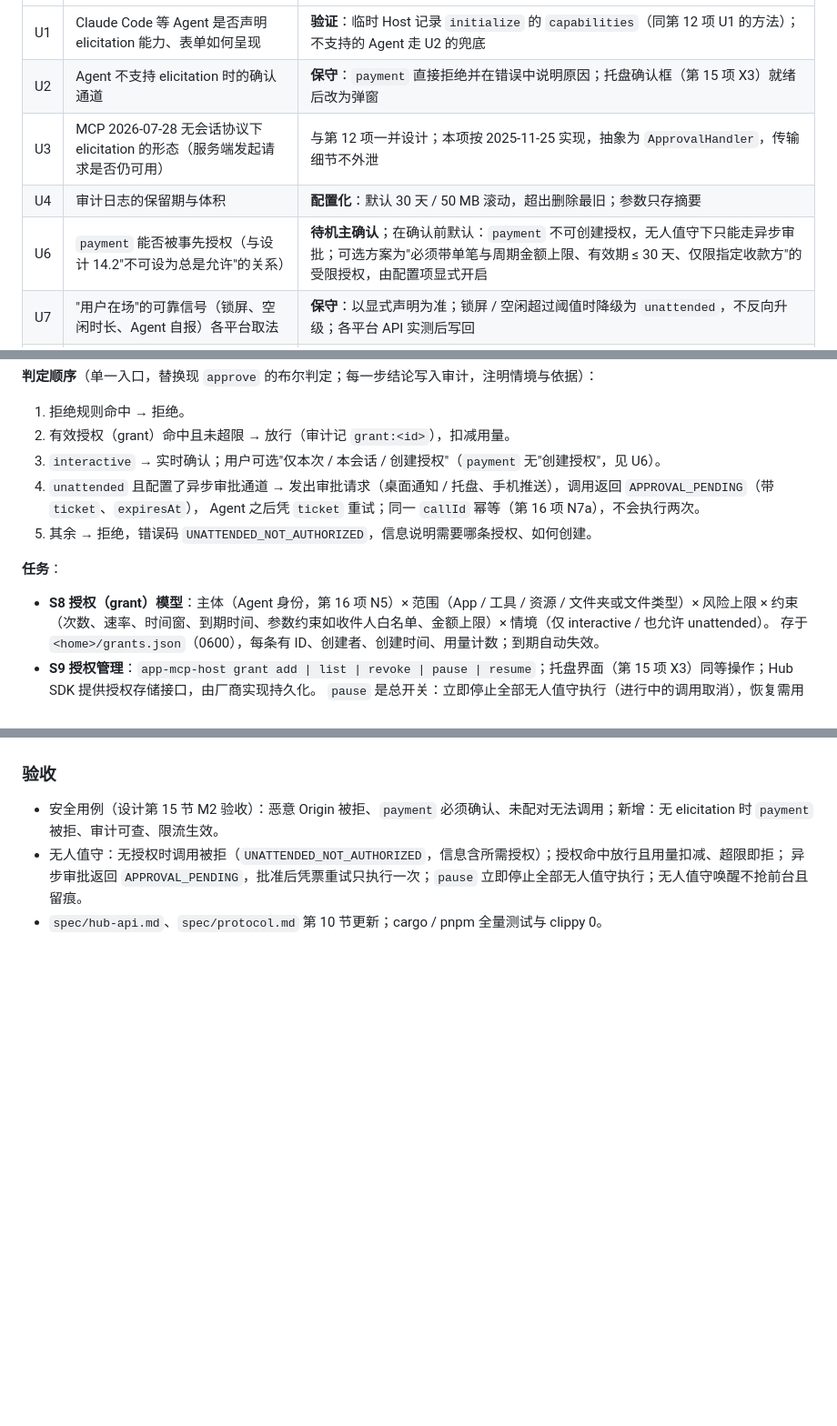
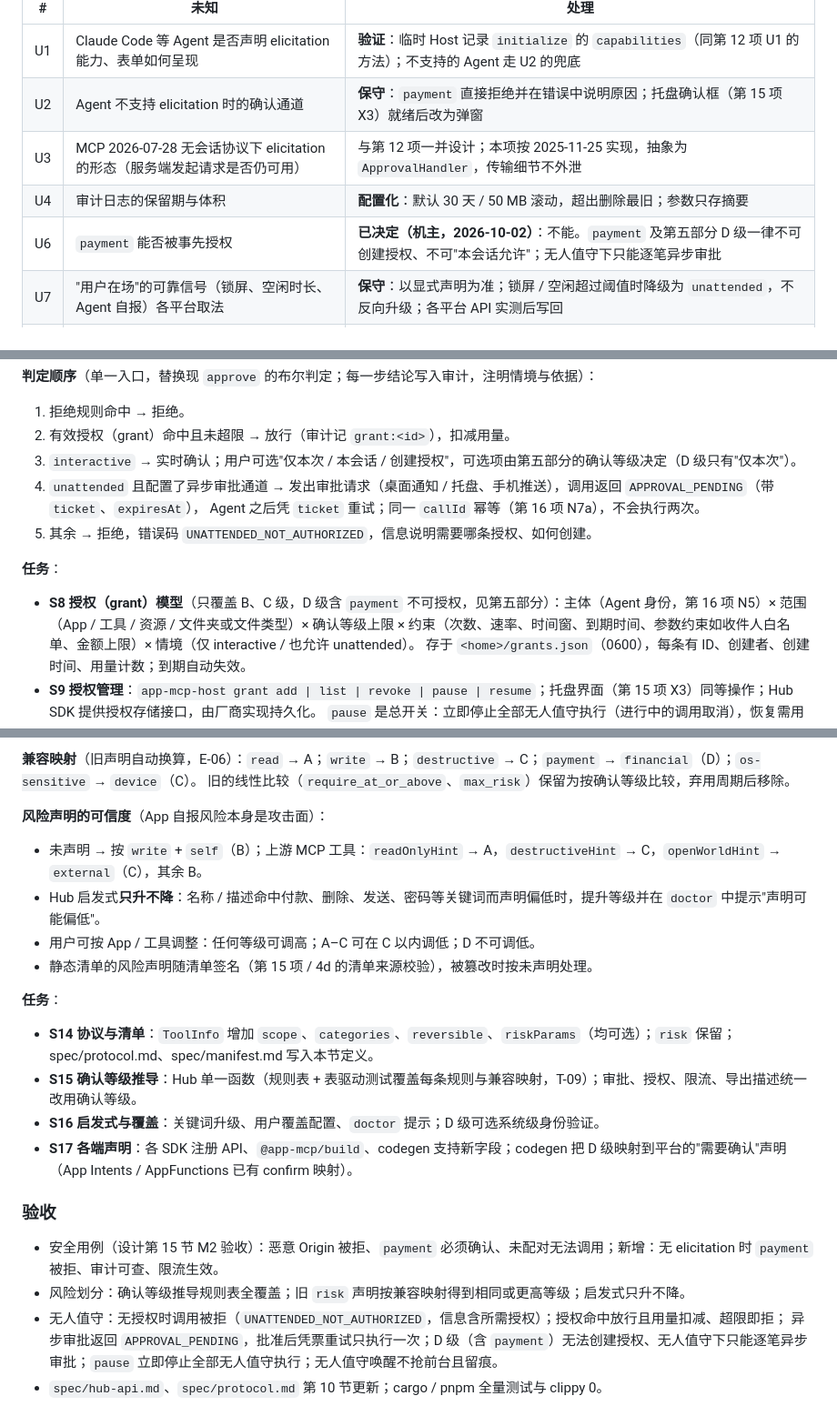
Before and after one commit to stareing/appwire, a Markdown page: docs/plans/14-safety.md, 3 parts joined by grey strips. Shown at 91% size. GitHub-like rendering; blank space fills up the shorter version.

Commit message:
第 14 项规划：payment 不可事先授权；风险划分改为多维声明与 A–D 确认等级
Co-Authored-By: Claude Opus 5.5 (1M context) <noreply@anthropic.com>

```diff
--- a/docs/plans/14-safety.md
+++ b/docs/plans/14-safety.md
@@ -30,7 +30,7 @@
 | U2 | Agent 不支持 elicitation 时的确认通道 | **保守**：`payment` 直接拒绝并在错误中说明原因；托盘确认框（第 15 项 X3）就绪后改为弹窗 |
 | U3 | MCP 2026-07-28 无会话协议下 elicitation 的形态（服务端发起请求是否仍可用） | 与第 12 项一并设计；本项按 2025-11-25 实现，抽象为 `ApprovalHandler`，传输细节不外泄 |
 | U4 | 审计日志的保留期与体积 | **配置化**：默认 30 天 / 50 MB 滚动，超出删除最旧；参数只存摘要 |
-| U6 | `payment` 能否被事先授权（与设计 14.2"不可设为总是允许"的关系） | **待机主确认**；在确认前默认：`payment` 不可创建授权，无人值守下只能走异步审批；可选方案为"必须带单笔与周期金额上限、有效期 ≤ 30 天、仅限指定收款方"的受限授权，由配置项显式开启 |
+| U6 | `payment` 能否被事先授权 | **已决定（机主，2026-10-02）**：不能。`payment` 及第五部分 D 级一律不可创建授权、不可"本会话允许"；无人值守下只能逐笔异步审批 |
 | U7 | "用户在场"的可靠信号（锁屏、空闲时长、Agent 自报）各平台取法 | **保守**：以显式声明为准；锁屏 / 空闲超过阈值时降级为 `unattended`，不反向升级；各平台 API 实测后写回 |
 | U8 | 手机推送审批通道的形态（伴侣 App vs 厂商回调） | 先只做桌面通知 / 托盘与 Hub SDK 回调；手机推送随第 13 项第三部分 / 4d 再定 |
 | U5 | 防注入策略的误伤率（读外部内容后禁止高风险调用会打断正常流程） | **默认只对 `payment` / `os-sensitive` 生效**，其余等级可配置；记录触发次数供调整 |
@@ -85,14 +85,14 @@
 
 1. 拒绝规则命中 → 拒绝。
 2. 有效授权（grant）命中且未超限 → 放行（审计记 `grant:<id>`），扣减用量。
-3. `interactive` → 实时确认；用户可选"仅本次 / 本会话 / 创建授权"（`payment` 无"创建授权"，见 U6）。
+3. `interactive` → 实时确认；用户可选"仅本次 / 本会话 / 创建授权"，可选项由第五部分的确认等级决定（D 级只有"仅本次"）。
 4. `unattended` 且配置了异步审批通道 → 发出审批请求（桌面通知 / 托盘、手机推送），调用返回 `APPROVAL_PENDING`（带 `ticket`、`expiresAt`），
    Agent 之后凭 `ticket` 重试；同一 `callId` 幂等（第 16 项 N7a），不会执行两次。
 5. 其余 → 拒绝，错误码 `UNATTENDED_NOT_AUTHORIZED`，信息说明需要哪条授权、如何创建。
 
 **任务**：
 
-- **S8 授权（grant）模型**：主体（Agent 身份，第 16 项 N5）× 范围（App / 工具 / 资源 / 文件夹或文件类型）× 风险上限 ×
+- **S8 授权（grant）模型**（只覆盖 B、C 级，D 级含 `payment` 不可授权，见第五部分）：主体（Agent 身份，第 16 项 N5）× 范围（App / 工具 / 资源 / 文件夹或文件类型）× 确认等级上限 ×
   约束（次数、速率、时间窗、到期时间、参数约束如收件人白名单、金额上限）× 情境（仅 interactive / 也允许 unattended）。
   存于 `<home>/grants.json`（0600），每条有 ID、创建者、创建时间、用量计数；到期自动失效。
 - **S9 授权管理**：`app-mcp-host grant add | list | revoke | pause | resume`；托盘界面（第 15 项 X3）同等操作；Hub SDK 提供授权存储接口，由厂商实现持久化。
@@ -109,6 +159,24 @@
+**兼容映射**（旧声明自动换算，E-06）：`read` → A；`write` → B；`destructive` → C；`payment` → `financial`（D）；`os-sensitive` → `device`（C）。
+旧的线性比较（`require_at_or_above`、`max_risk`）保留为按确认等级比较，弃用周期后移除。
+
+**风险声明的可信度**（App 自报风险本身是攻击面）：
+
+- 未声明 → 按 `write` + `self`（B）；上游 MCP 工具：`readOnlyHint` → A，`destructiveHint` → C，`openWorldHint` → `external`（C），其余 B。
+- Hub 启发式**只升不降**：名称 / 描述命中付款、删除、发送、密码等关键词而声明偏低时，提升等级并在 `doctor` 中提示"声明可能偏低"。
+- 用户可按 App / 工具调整：任何等级可调高；A–C 可在 C 以内调低；D 不可调低。
+- 静态清单的风险声明随清单签名（第 15 项 / 4d 的清单来源校验），被篡改时按未声明处理。
+
+**任务**：
+
+- **S14 协议与清单**：`ToolInfo` 增加 `scope`、`categories`、`reversible`、`riskParams`（均可选）；`risk` 保留；spec/protocol.md、spec/manifest.md 写入本节定义。
+- **S15 确认等级推导**：Hub 单一函数（规则表 + 表驱动测试覆盖每条规则与兼容映射，T-09）；审批、授权、限流、导出描述统一改用确认等级。
+- **S16 启发式与覆盖**：关键词升级、用户覆盖配置、`doctor` 提示；D 级可选系统级身份验证。
+- **S17 各端声明**：各 SDK 注册 API、`@app-mcp/build`、codegen 支持新字段；codegen 把 D 级映射到平台的"需要确认"声明（App Intents / AppFunctions 已有 confirm 映射）。
+
 ### 验收
 
 - 安全用例（设计第 15 节 M2 验收）：恶意 Origin 被拒、`payment` 必须确认、未配对无法调用；新增：无 elicitation 时 `payment` 被拒、审计可查、限流生效。
+- 风险划分：确认等级推导规则表全覆盖；旧 `risk` 声明按兼容映射得到相同或更高等级；启发式只升不降。
 - 无人值守：无授权时调用被拒（`UNATTENDED_NOT_AUTHORIZED`，信息含所需授权）；授权命中放行且用量扣减、超限即拒；
-  异步审批返回 `APPROVAL_PENDING`，批准后凭票重试只执行一次；`pause` 立即停止全部无人值守执行；无人值守唤醒不抢前台且留痕。
+  异步审批返回 `APPROVAL_PENDING`，批准后凭票重试只执行一次；D 级（含 `payment`）无法创建授权、无人值守下只能逐笔异步审批；`pause` 立即停止全部无人值守执行；无人值守唤醒不抢前台且留痕。
 - `spec/hub-api.md`、`spec/protocol.md` 第 10 节更新；cargo / pnpm 全量测试与 clippy 0。
```
Also changed, not shown: other parts of docs/plans/14-safety.md (+50 -0 lines), TASKS.md (+2 -1 lines).
